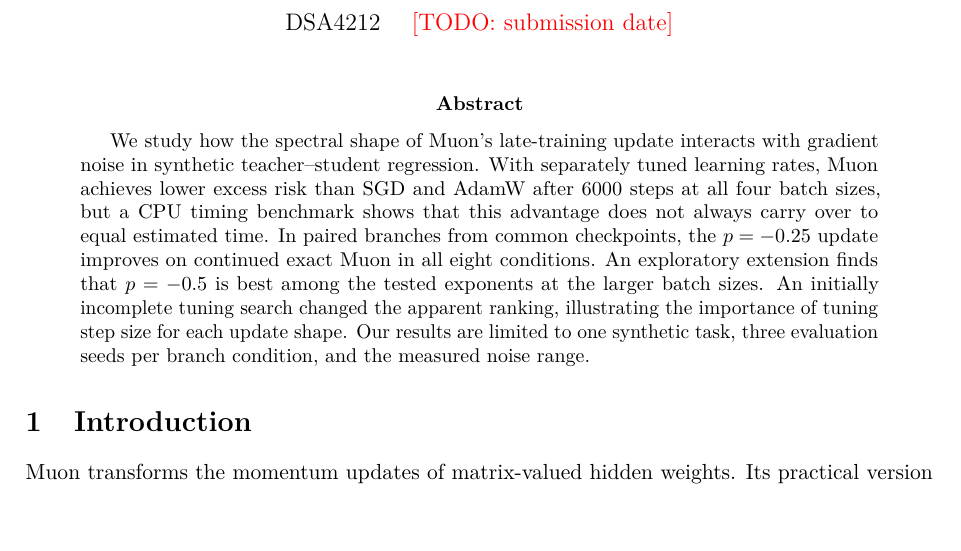
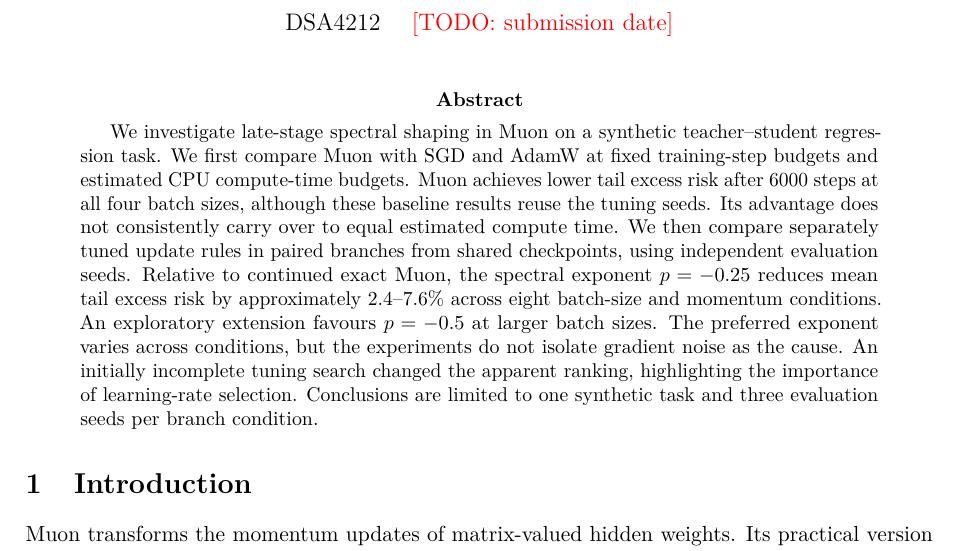
Before and after one commit to jiayunchee/dsa4212_Muon, a LaTeX paper (report/main.tex): part of page 1 of 8, cut so that both start at the same text, the shorter picture padded with empty space. Compiled offline with pdfLaTeX.

Commit message:
Update abstract to match revised report

```diff
--- a/report/main.tex
+++ b/report/main.tex
@@ -35,7 +35,7 @@
 
 % ---- Title block and abstract: 0.4 page. Abstract about 150 words. ----
 \begin{abstract}
-We study how the spectral shape of Muon's late-training update interacts with gradient noise in synthetic teacher--student regression. With separately tuned learning rates, Muon achieves lower excess risk than SGD and AdamW after 6000 steps at all four batch sizes, but a CPU timing benchmark shows that this advantage does not always carry over to equal estimated time. In paired branches from common checkpoints, the $p=-0.25$ update improves on continued exact Muon in all eight conditions. An exploratory extension finds that $p=-0.5$ is best among the tested exponents at the larger batch sizes. An initially incomplete tuning search changed the apparent ranking, illustrating the importance of tuning step size for each update shape. Our results are limited to one synthetic task, three evaluation seeds per branch condition, and the measured noise range.
+We investigate late-stage spectral shaping in Muon on a synthetic teacher--student regression task. We first compare Muon with SGD and AdamW at fixed training-step budgets and estimated CPU compute-time budgets. Muon achieves lower tail excess risk after 6000 steps at all four batch sizes, although these baseline results reuse the tuning seeds. Its advantage does not consistently carry over to equal estimated compute time. We then compare separately tuned update rules in paired branches from shared checkpoints, using independent evaluation seeds. Relative to continued exact Muon, the spectral exponent $p=-0.25$ reduces mean tail excess risk by approximately 2.4--7.6\% across eight batch-size and momentum conditions. An exploratory extension favours $p=-0.5$ at larger batch sizes. The preferred exponent varies across conditions, but the experiments do not isolate gradient noise as the cause. An initially incomplete tuning search changed the apparent ranking, highlighting the importance of learning-rate selection. Conclusions are limited to one synthetic task and three evaluation seeds per branch condition.
 \end{abstract}
 
 % =====================================================================================================
```
